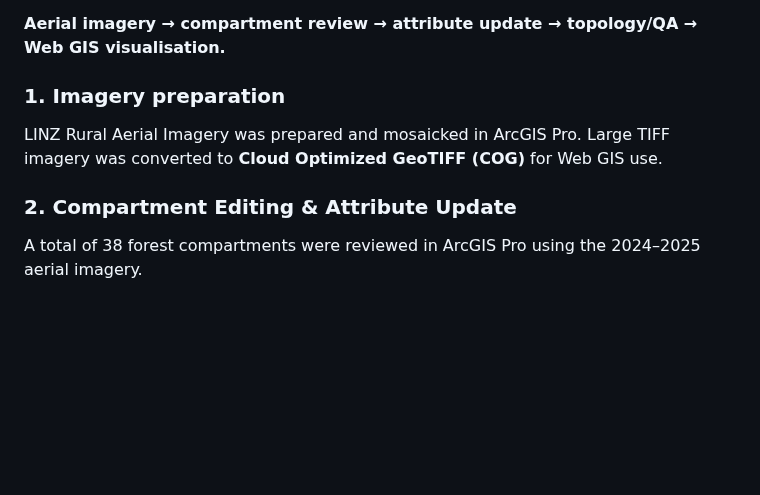
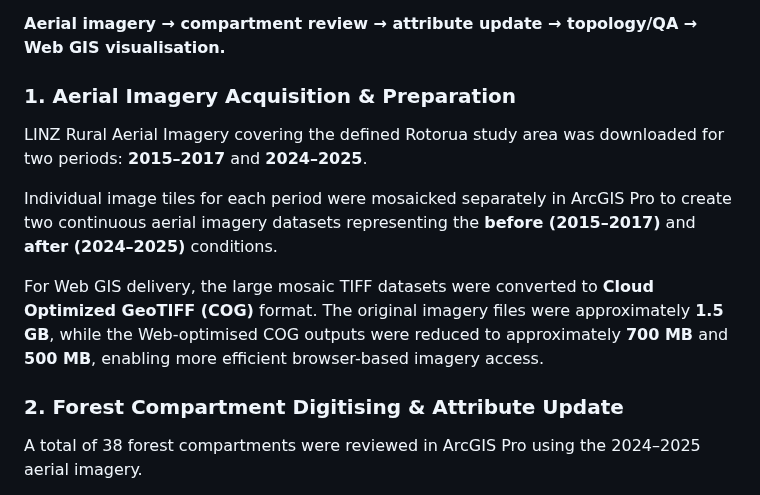
Before and after one commit to nicole140002-wang/Rotorua-Forest-Compartment-Change-Mapping-Web-GIS-Viewer, a Markdown page: README.md, the part around the change. Rendered like a GitHub page; blank space fills up the shorter version.

Commit message:
Revise README for aerial imagery and compartment updates
Updated section titles and added details on aerial imagery acquisition and processing for Web GIS. Clarified the editing process for forest compartments and attribute updates.

```diff
--- a/README.md
+++ b/README.md
@@ -65,12 +65,15 @@ The workflow included:
 
 **Aerial imagery → compartment review → attribute update → topology/QA → Web GIS visualisation.**
 
-### 1. Imagery preparation
+### 1. Aerial Imagery Acquisition & Preparation
 
-LINZ Rural Aerial Imagery was prepared and mosaicked in ArcGIS Pro.
-Large TIFF imagery was converted to **Cloud Optimized GeoTIFF (COG)** for Web GIS use.
+LINZ Rural Aerial Imagery covering the defined Rotorua study area was downloaded for two periods: **2015–2017** and **2024–2025**.
 
-### 2. Compartment Editing & Attribute Update
+Individual image tiles for each period were mosaicked separately in ArcGIS Pro to create two continuous aerial imagery datasets representing the **before (2015–2017)** and **after (2024–2025)** conditions.
+
+For Web GIS delivery, the large mosaic TIFF datasets were converted to **Cloud Optimized GeoTIFF (COG)** format. The original imagery files were approximately **1.5 GB**, while the Web-optimised COG outputs were reduced to approximately **700 MB** and **500 MB**, enabling more efficient browser-based imagery access.
+
+### 2. Forest Compartment Digitising & Attribute Update
 
 A total of 38 forest compartments were reviewed in ArcGIS Pro using the 2024–2025 aerial imagery.
 
```
